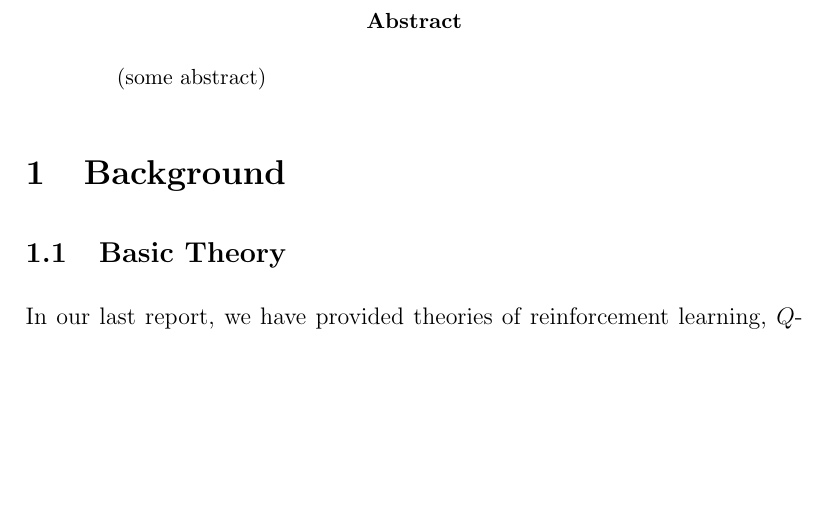
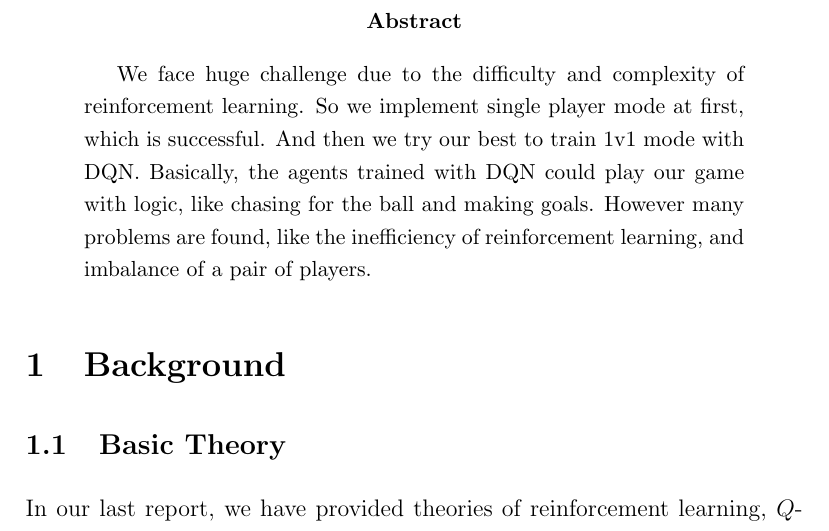
Before and after one commit to JackXTY/Super-Soccer-Game, a LaTeX paper (final_report/lab_report_1.tex): part of page 2 of 21, cut so that both start at the same text, the shorter picture padded with empty space. Compiled offline with pdfLaTeX.

Commit message:
update report

```diff
--- a/final_report/lab_report_1.tex
+++ b/final_report/lab_report_1.tex
@@ -68,7 +68,7 @@ Instructor: & Prof. Andrej Bogdanov % Instructor/supervisor
 %----------------------------------------------------------------------------------------
 
 \begin{abstract}
-	(some abstract)
+	We face huge challenge due to the difficulty and complexity of reinforcement learning. So we implement single player mode at first, which is successful. And then we try our best to train 1v1 mode with DQN. Basically, the agents trained with DQN could play our game with logic, like chasing for the ball and making goals. However many problems are found, like the inefficiency of reinforcement learning, and imbalance of a pair of players.
 \end{abstract}
 
 %----------------------------------------------------------------------------------------
```
